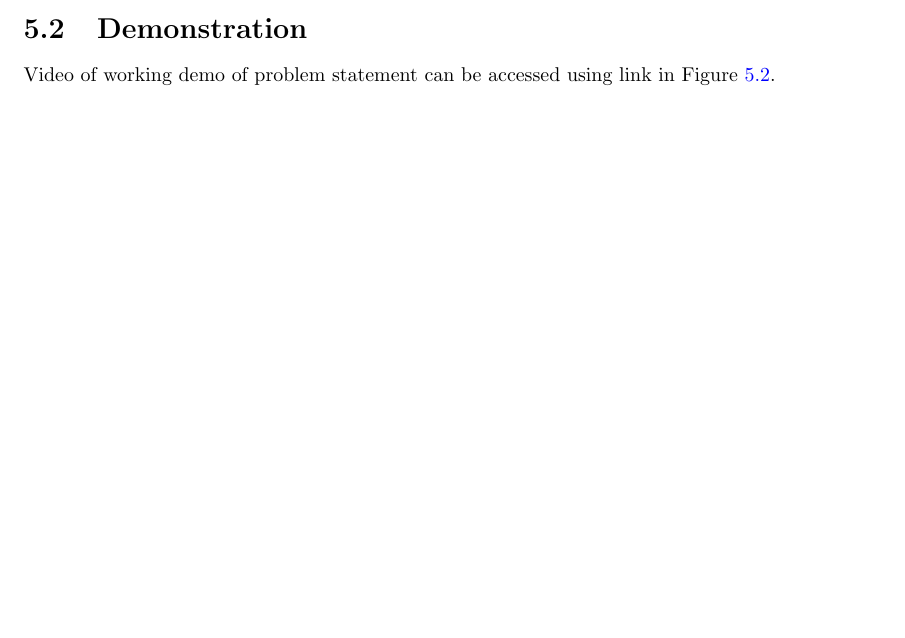
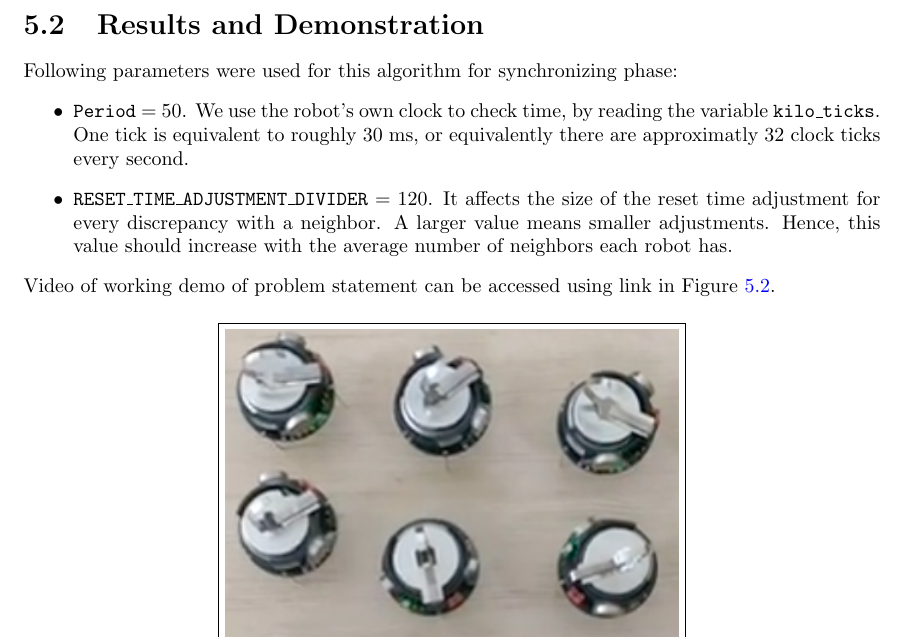
Before and after one commit to anuragg-in/kilobotics, a LaTeX document (documentation.tex, which reads tex/archive.tex): part of page 19 of 45 before the commit and part of page 20 of 45 after it, cut at the place of the change, the shorter picture padded with empty space. Compiled offline with pdfLaTeX.

Commit message:
Add results to sync part

```diff
--- a/tex/archive.tex
+++ b/tex/archive.tex
@@ -356,8 +355,13 @@ void message_rx(message_t *m, distance_measurement_t *d)
     reset_time_adjustment = reset_time_adjustment + 	rx_reset_time_adjustment;
 }
 \end{verbatim}
-
-\section{Demonstration}
+\newpage
+\section{Results and Demonstration}
+Following parameters were used for this algorithm for synchronizing phase:
+\begin{itemize}
+\item \texttt{Period} = 50. We use the robot's own clock to check time, by reading the variable \texttt{kilo\_ticks}. One tick is equivalent to roughly 30 ms, or equivalently there are approximatly 32 clock ticks every second.
+\item \texttt{RESET\_TIME\_ADJUSTMENT\_DIVIDER} = 120. It affects the size of the reset time adjustment for every discrepancy with a neighbor. A larger value means smaller adjustments. Hence, this value should increase with the average number of neighbors each robot has.
+\end{itemize}
 Video of working demo of problem statement can be accessed using link in Figure \ref{fig:sync_lights}.
 \begin{figure}[H]
 	\centering
```
Also changed, not shown: tex/archive.tex (5 more changed lines).
